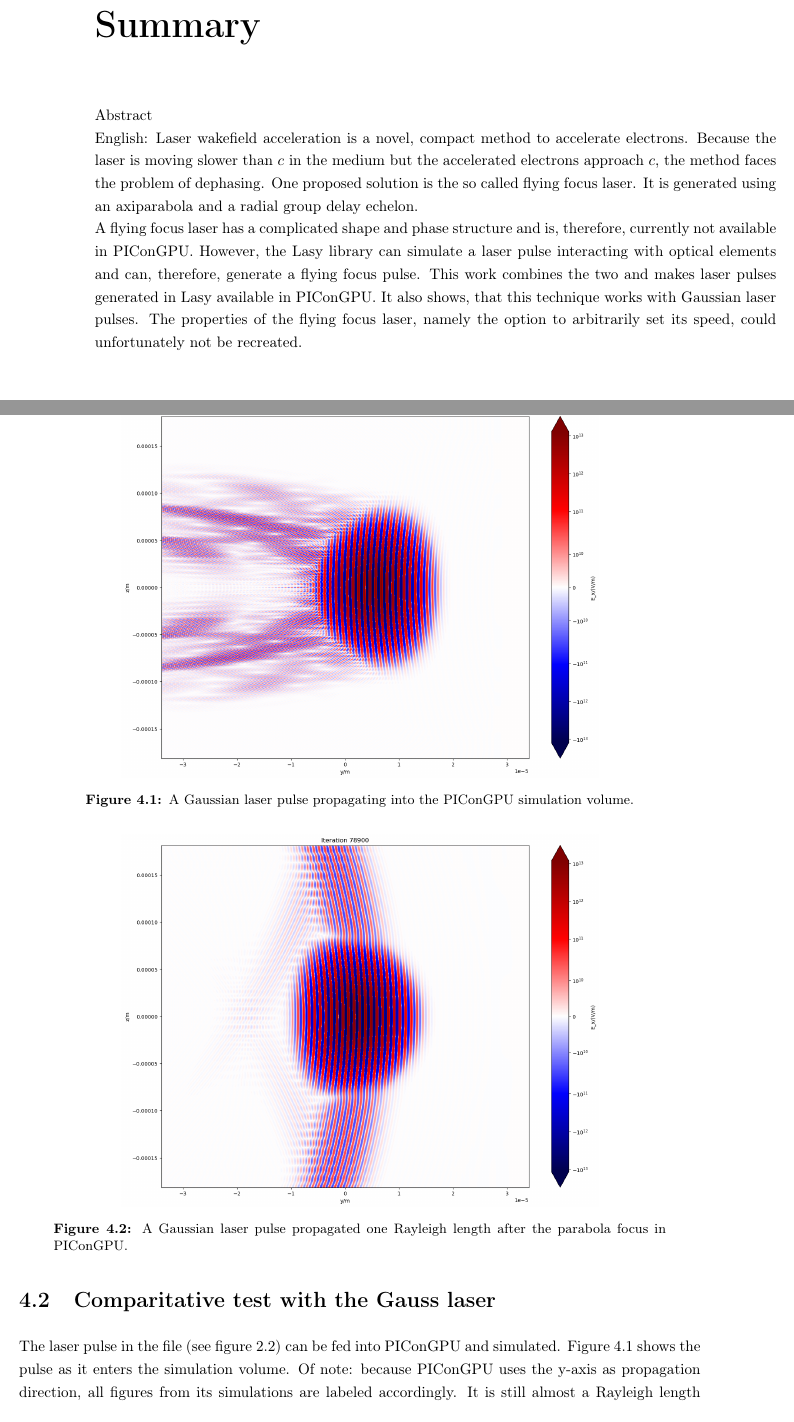
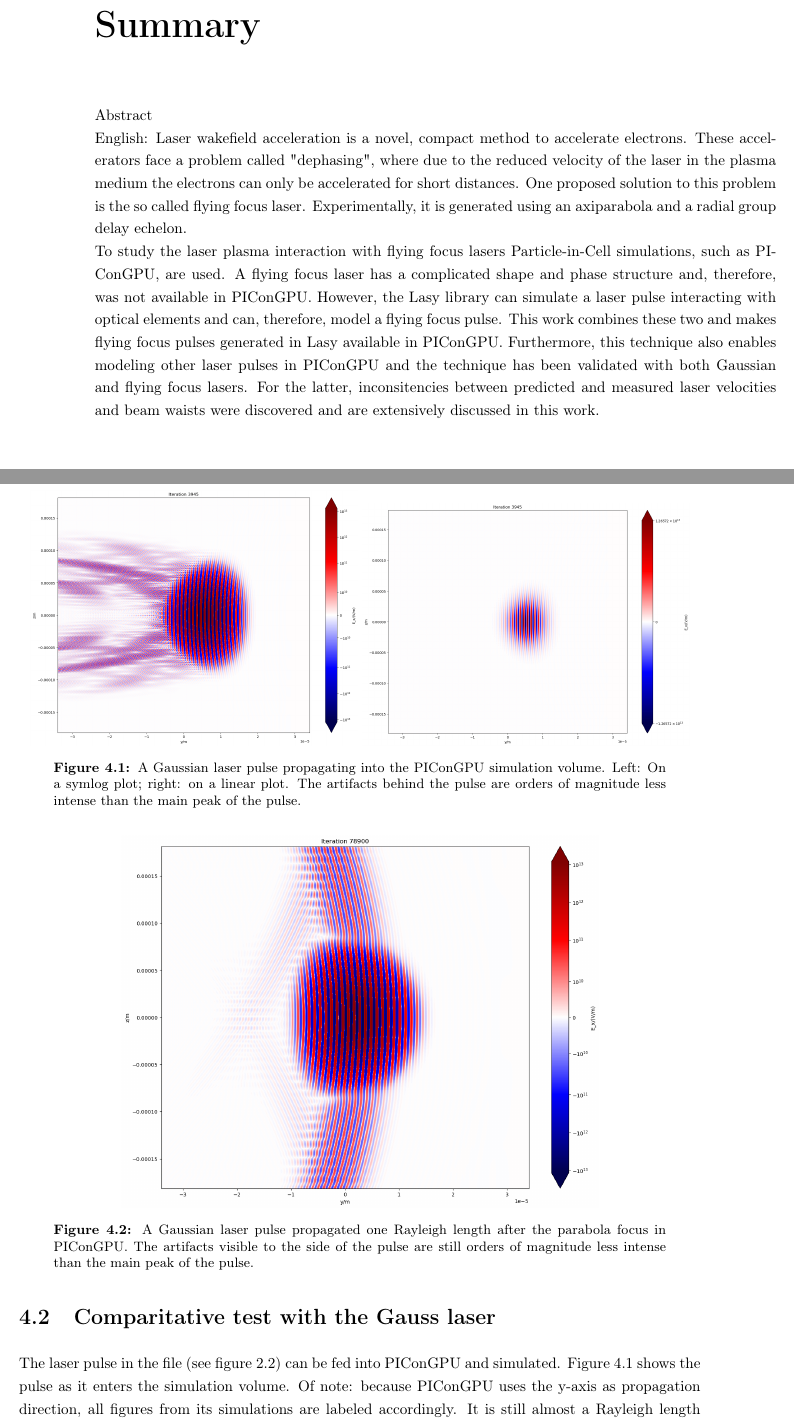
Before and after one commit to Ehtyar/lasy_incorporation, a LaTeX book (Bachelorarbeit/main.tex): two parts of pages 3 and 20 of 37, joined at a grey line, cut so that both start at the same text. Compiled offline with pdfLaTeX.

Commit message:
added abstract and improved some images

```diff
--- a/Bachelorarbeit/main.tex
+++ b/Bachelorarbeit/main.tex
@@ -83,8 +83,8 @@ Eingereicht am 05. Januar 2026\vspace{1.5em}
 \chapter*{Summary}
 
 Abstract \\
-English: Laser wakefield acceleration is a novel, compact method to accelerate electrons. Because the laser is moving slower than $c$ in the medium but the accelerated electrons approach $c$, the method faces the problem of dephasing. One proposed solution is the so called flying focus laser. It is generated using an axiparabola and a radial group delay echelon.\\
-A flying focus laser has a complicated shape and phase structure and is, therefore, currently not available in PIConGPU. However, the Lasy library can simulate a laser pulse interacting with optical elements and can, therefore, generate a flying focus pulse. This work combines the two and makes laser pulses generated in Lasy available in PIConGPU. It also shows, that this technique works with Gaussian laser pulses. The properties of the flying focus laser, namely the option to arbitrarily set its speed, could unfortunately not be recreated.\\
+English: Laser wakefield acceleration is a novel, compact method to accelerate electrons. These accelerators face a problem called "dephasing", where due to the reduced velocity of the laser in the plasma medium the electrons can only be accelerated for short distances. One proposed solution to this problem is the so called flying focus laser. Experimentally, it is generated using an axiparabola and a radial group delay echelon.\\
+To study the laser plasma interaction with flying focus lasers Particle-in-Cell simulations, such as PIConGPU, are used. A flying focus laser has a complicated shape and phase structure and, therefore, was not available in PIConGPU. However, the Lasy library can simulate a laser pulse interacting with optical elements and can, therefore, model a flying focus pulse. This work combines these two and makes flying focus pulses generated in Lasy available in PIConGPU. Furthermore, this technique also enables modeling other laser pulses in PIConGPU and the technique has been validated with both Gaussian and flying focus lasers. For the latter, inconsitencies between predicted and measured laser velocities and beam waists were discovered and are extensively discussed in this work.\\
 
 \vspace{\fill}
 Abstract \\
@@ -356,14 +356,15 @@ If the deviation between the used and the ideal time step is less than 5\% the P
 \section{Comparitative test with the Gauss laser}
 \begin{figure}[t!]
 \centering
-\includegraphics[width=0.7\textwidth]{Images/pic_parabol_zr1.png}
-\caption{A Gaussian laser pulse propagating into the PIConGPU simulation volume.}
+\includegraphics[width=0.48\textwidth]{Images/pic_parabol_zr1.png}
+\includegraphics[width=0.48\textwidth]{Images/pic_parabol_zr1_lin.png}
+\caption{A Gaussian laser pulse propagating into the PIConGPU simulation volume. Left: On a symlog plot; right: on a linear plot. The artifacts behind the pulse are orders of magnitude less intense than the main peak of the pulse.}
 \label{p_g_zr1}
 \end{figure}
 \begin{figure}[t!]
 \centering
 \includegraphics[width=0.7\textwidth]{Images/pic_parabol_zr2.png}
-\caption{A Gaussian laser pulse propagated one Rayleigh length after the parabola focus in PIConGPU.}
+\caption{A Gaussian laser pulse propagated one Rayleigh length after the parabola focus in PIConGPU. The artifacts visible to the side of the pulse are still orders of magnitude less intense than the main peak of the pulse.}
 \label{p_g_zr2}
 \end{figure}
 \begin{figure}[t!]
```
Also changed, not shown: Bachelorarbeit/Images/lasy_gauss_ts.png, Bachelorarbeit/Images/pic_parabol_zr1_lin.png (added), Bachelorarbeit/main.tex (4 more changed lines), 8 other files.
